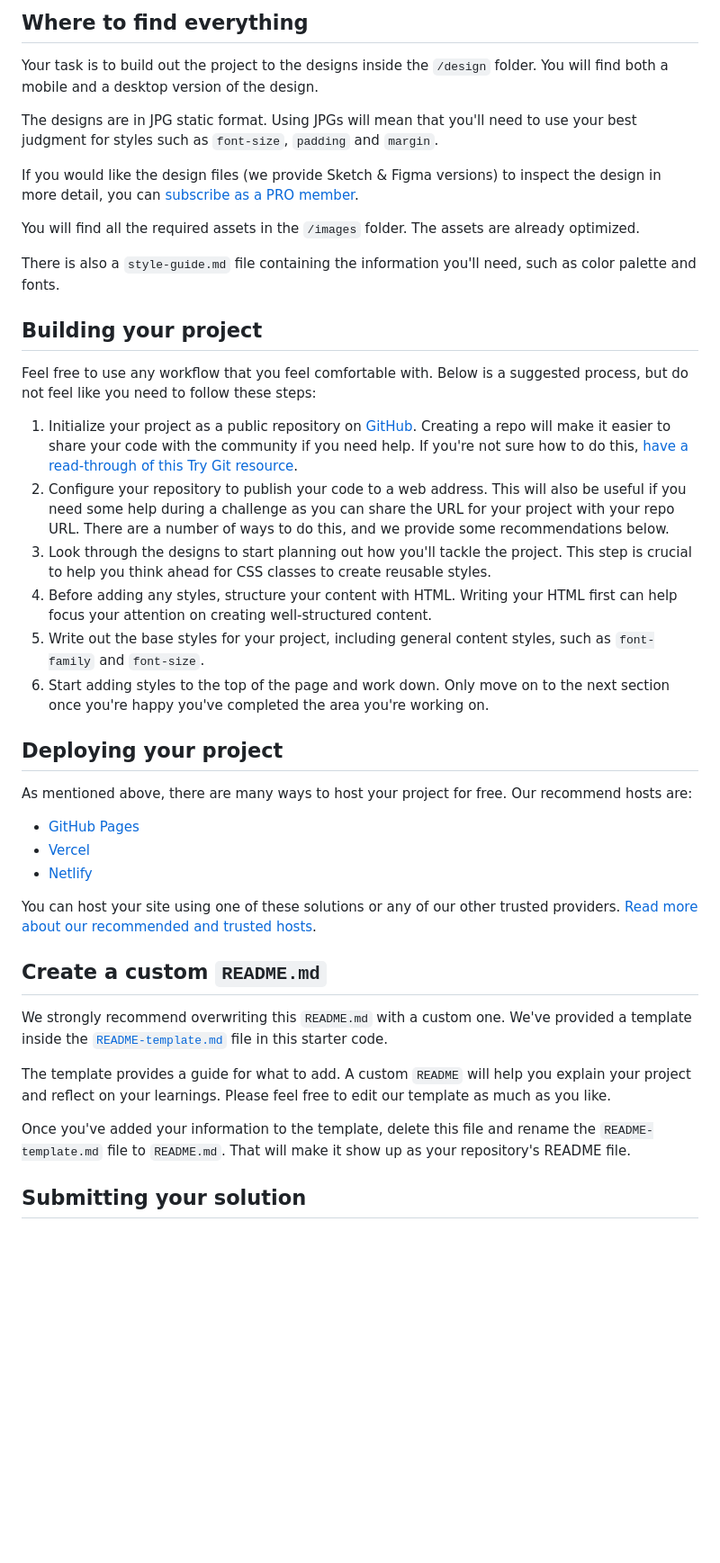
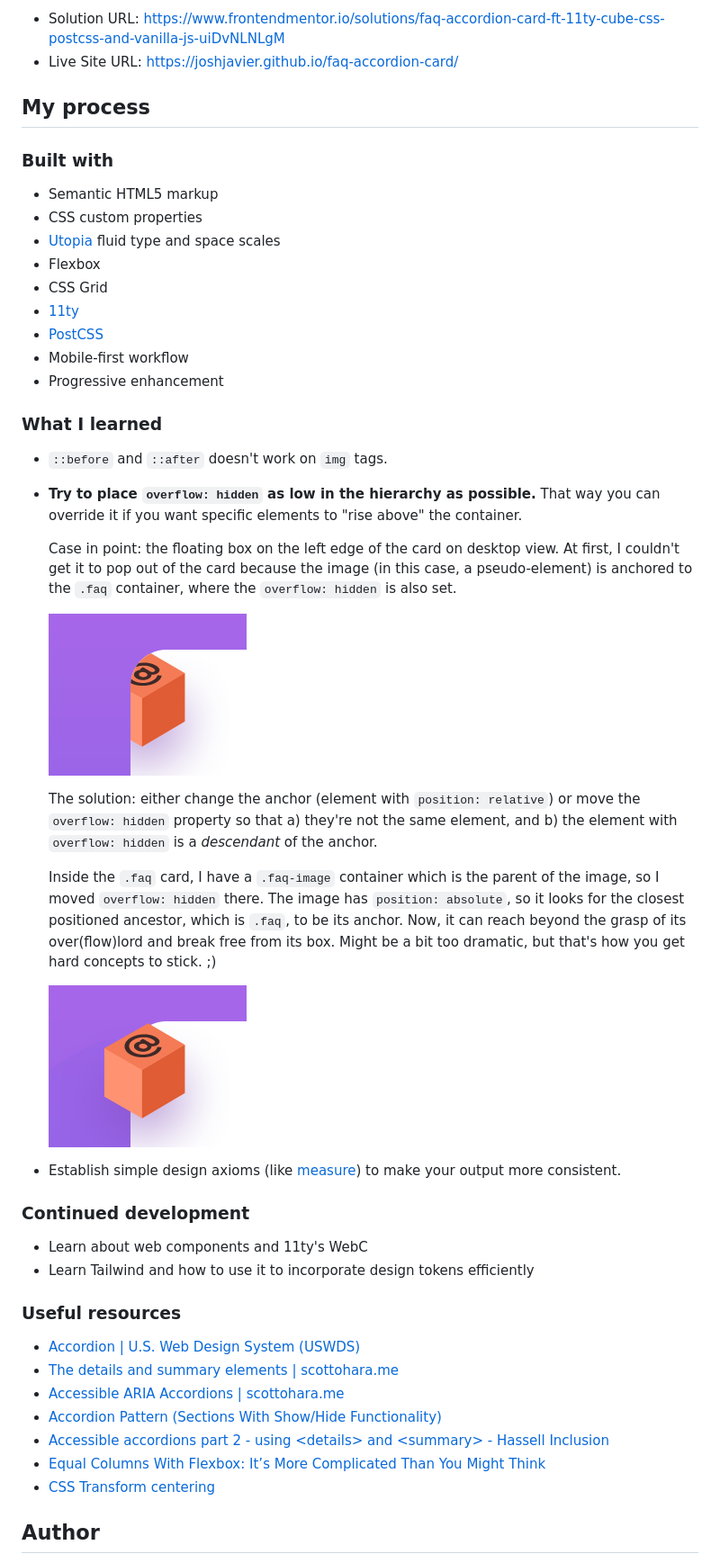
Before and after one commit to joshjavier/faq-accordion-card, a Markdown page: README.md, the part around one of its changes. Shown at 90% size. GitHub-like rendering; pictures changed too: screenshots/brave-box.png (added), screenshots/shy-box.png (added); blank space fills up the shorter version.

```diff
--- a/README.md
+++ b/README.md
@@ -27,44 +35,54 @@ Want some support on the challenge? [Join our Slack community](https://www.front
 
-## Where to find everything
+- Solution URL: [https://www.frontendmentor.io/solutions/faq-accordion-card-ft-11ty-cube-css-postcss-and-vanilla-js-uiDvNLNLgM](https://www.frontendmentor.io/solutions/faq-accordion-card-ft-11ty-cube-css-postcss-and-vanilla-js-uiDvNLNLgM)
+- Live Site URL: [https://joshjavier.github.io/faq-accordion-card/](https://joshjavier.github.io/faq-accordion-card/)
 
-Your task is to build out the project to the designs inside the `/design` folder. You will find both a mobile and a desktop version of the design.
+## My process
 
-The designs are in JPG static format. Using JPGs will mean that you'll need to use your best judgment for styles such as `font-size`, `padding` and `margin`.
+### Built with
 
-If you would like the design files (we provide Sketch & Figma versions) to inspect the design in more detail, you can [subscribe as a PRO member](https://www.frontendmentor.io/pro).
+- Semantic HTML5 markup
+- CSS custom properties
+- [Utopia](https://utopia.fyi/) fluid type and space scales
+- Flexbox
+- CSS Grid
+- [11ty](https://www.11ty.dev/)
+- [PostCSS](https://postcss.org/)
+- Mobile-first workflow
+- Progressive enhancement
 
-You will find all the required assets in the `/images` folder. The assets are already optimized.
+### What I learned
 
-There is also a `style-guide.md` file containing the information you'll need, such as color palette and fonts.
+- `::before` and `::after` doesn't work on `img` tags.
 
-## Building your project
+- **Try to place `overflow: hidden` as low in the hierarchy as possible.** That way you can override it if you want specific elements to "rise above" the container.
 
-Feel free to use any workflow that you feel comfortable with. Below is a suggested process, but do not feel like you need to follow these steps:
+  Case in point: the floating box on the left edge of the card on desktop view. At first, I couldn't get it to pop out of the card because the image (in this case, a pseudo-element) is anchored to the `.faq` container, where the `overflow: hidden` is also set.
 
-1. Initialize your project as a public repository on [GitHub](https://github.com/). Creating a repo will make it easier to share your code with the community if you need help. If you're not sure how to do this, [have a read-through of this Try Git resource](https://try.github.io/).
-2. Configure your repository to publish your code to a web address. This will also be useful if you need some help during a challenge as you can share the URL for your project with your repo URL. There are a number of ways to do this, and we provide some recommendations below.
-3. Look through the designs to start planning out how you'll tackle the project. This step is crucial to help you think ahead for CSS classes to create reusable styles.
-4. Before adding any styles, structure your content with HTML. Writing your HTML first can help focus your attention on creating well-structured content.
-5. Write out the base styles for your project, including general content styles, such as `font-family` and `font-size`.
-6. Start adding styles to the top of the page and work down. Only move on to the next section once you're happy you've completed the area you're working on.
+  ![](./screenshots/shy-box.png)
 
-## Deploying your project
+  The solution: either change the anchor (element with `position: relative`) or move the `overflow: hidden` property so that a) they're not the same element, and
+  b) the element with `overflow: hidden` is a _descendant_ of the anchor.
 
-As mentioned above, there are many ways to host your project for free. Our recommend hosts are:
+  Inside the `.faq` card, I have a `.faq-image` container which is the parent of the image, so I moved `overflow: hidden` there. The image has `position: absolute`, so it looks for the closest positioned ancestor, which is `.faq`, to be its anchor. Now, it can reach beyond the grasp of its over(flow)lord and break free from its box. Might be a bit too dramatic, but that's how you get hard concepts to stick. ;)
 
-- [GitHub Pages](https://pages.github.com/)
-- [Vercel](https://vercel.com/)
-- [Netlify](https://www.netlify.com/)
+  ![](./screenshots/brave-box.png)
 
-You can host your site using one of these solutions or any of our other trusted providers. [Read more about our recommended and trusted hosts](https://medium.com/frontend-mentor/frontend-mentor-trusted-hosting-providers-bf000dfebe).
+- Establish simple design axioms (like [measure](<https://en.wikipedia.org/wiki/Measure_(typography)>)) to make your output more consistent.
 
-## Create a custom `README.md`
+### Continued development
 
-We strongly recommend overwriting this `README.md` with a custom one. We've provided a template inside the [`README-template.md`](./README-template.md) file in this starter code.
+- Learn about web components and 11ty's WebC
+- Learn Tailwind and how to use it to incorporate design tokens efficiently
 
-The template provides a guide for what to add. A custom `README` will help you explain your project and reflect on your learnings. Please feel free to edit our template as much as you like.
+### Useful resources
 
-Once you've added your information to the template, delete this file and rename the `README-template.md` file to `README.md`. That will make it show up as your repository's README file.
+- [Accordion | U.S. Web Design System (USWDS)](https://designsystem.digital.gov/components/accordion/)
+- [The details and summary elements | scottohara.me](https://www.scottohara.me/blog/2018/09/03/details-and-summary.html)
+- [Accessible ARIA Accordions | scottohara.me](https://www.scottohara.me/blog/2017/10/25/accordion-release.html)
+- [Accordion Pattern (Sections With Show/Hide Functionality)](https://www.w3.org/WAI/ARIA/apg/patterns/accordion/)
+- [Accessible accordions part 2 - using &lt;details&gt; and &lt;summary&gt; - Hassell Inclusion](https://www.hassellinclusion.com/blog/accessible-accordions-part-2-using-details-summary/)
+- [Equal Columns With Flexbox: It’s More Complicated Than You Might Think](https://css-tricks.com/equal-columns-with-flexbox-its-more-complicated-than-you-might-think/)
+- [CSS Transform centering](https://www.30secondsofcode.org/css/s/transform-centering/)
 
-## Submitting your solution
+## Author
 
```
Also changed, not shown: other parts of README.md (+27 -39 lines), README-template.md (deleted, +0 -112 lines), screenshots/desktop.jpg (added), screenshots/mobile.jpg (added).
